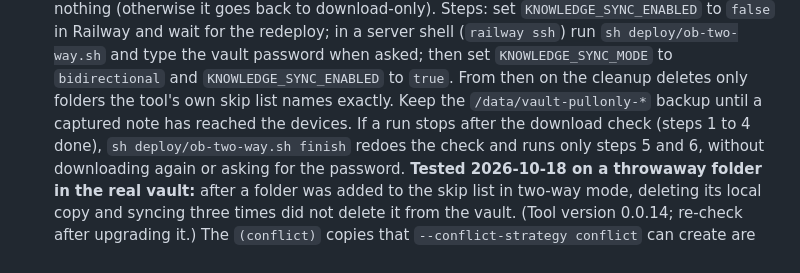
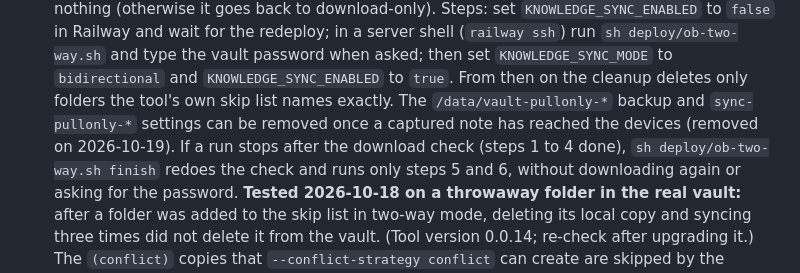
Before and after one commit to matteop92/knowledge-base-agent, a Markdown page: deploy/README.md, the part around the change. Rendered like a GitHub page.

Commit message:
docs: phone share works (install through Chrome), backup copy removed

```diff
--- a/deploy/README.md
+++ b/deploy/README.md
@@ -72,8 +72,8 @@ How it fits together:
   Steps: set `KNOWLEDGE_SYNC_ENABLED` to `false` in Railway and wait for the redeploy; in a server shell
   (`railway ssh`) run `sh deploy/ob-two-way.sh` and type the vault password when asked; then set
   `KNOWLEDGE_SYNC_MODE` to `bidirectional` and `KNOWLEDGE_SYNC_ENABLED` to `true`. From then on the cleanup deletes only
-  folders the tool's own skip list names exactly. Keep the `/data/vault-pullonly-*` backup until a captured note has
-  reached the devices. If a run stops after the download check (steps 1 to 4 done), `sh deploy/ob-two-way.sh finish`
+  folders the tool's own skip list names exactly. The `/data/vault-pullonly-*` backup and `sync-pullonly-*` settings can be
+  removed once a captured note has reached the devices (removed on 2026-10-19). If a run stops after the download check (steps 1 to 4 done), `sh deploy/ob-two-way.sh finish`
   redoes the check and runs only steps 5 and 6, without downloading again or asking for the password.
   **Tested 2026-10-18 on a throwaway folder in the real vault:** after a folder was added to the skip list in two-way mode,
   deleting its local copy and syncing three times did not delete it from the vault. (Tool version 0.0.14; re-check after
```
Also changed, not shown: FOUNDATION.md (+1 -1 lines).
